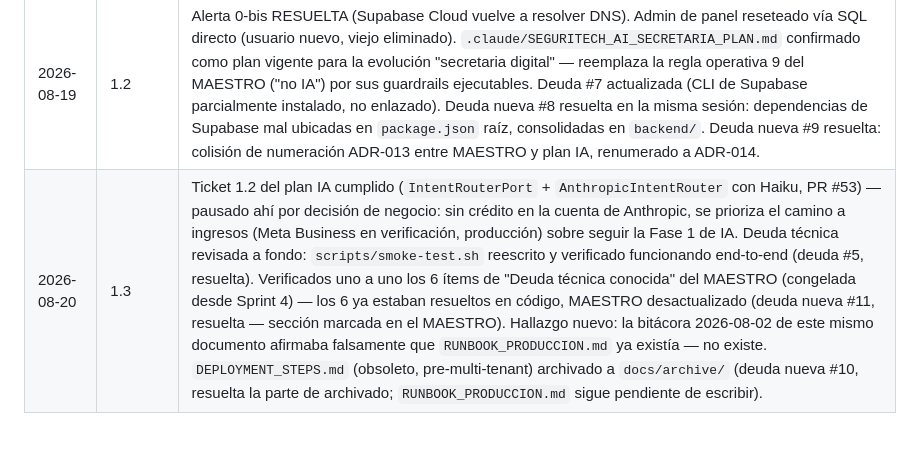
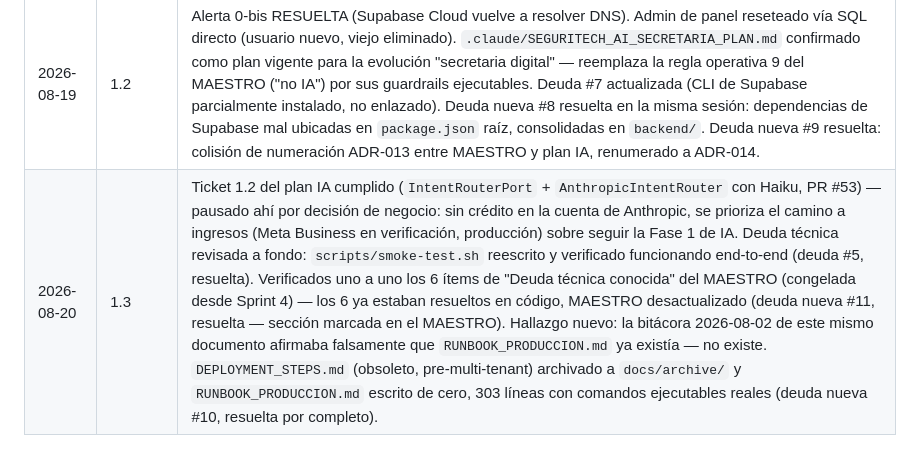
Before and after one commit to CRUZOsvany/seguritech-bot-pro, a Markdown page: .claude/SEGURITECH_ESTADO_ACTUAL.md, the part around the change. Rendered like a GitHub page.

```diff
--- a/.claude/SEGURITECH_ESTADO_ACTUAL.md
+++ b/.claude/SEGURITECH_ESTADO_ACTUAL.md
@@ -174,4 +174,4 @@ Acción: actualizar la sección 4.2 del MAESTRO a estas versiones. No es bloquea
 | 2026-06-05 | 1.0 | Creado a partir de verificación directa del repo. Reconcilia estado real con MAESTRO v2.0 y marca el PDF v1.0 como obsoleto. |
 | 2026-08-02 | 1.1 | Sincronización total (rama `chore/sync-repo-y-runbook`): las 4 deudas de v1.0 confirmadas resueltas (ADR-012 en `main`, `enabled_modules` fuera, tests fijados en 120/3/123, designer confirmado existente). Migraciones 001–017 (antes decía 001–015). 8 ramas mergeadas podadas, 2 atrasadas archivadas como tag. Drift de `.env.example`/`package.json` cerrado. `DEPLOYMENT_STEPS.md` jubilado, `RUNBOOK_PRODUCCION.md` creado. Nueva alerta operativa: proyecto Supabase Cloud histórico sin resolución DNS (0-bis). Nueva deuda: `scripts/smoke-test.sh` desactualizado. |
 | 2026-08-19 | 1.2 | Alerta 0-bis RESUELTA (Supabase Cloud vuelve a resolver DNS). Admin de panel reseteado vía SQL directo (usuario nuevo, viejo eliminado). `.claude/SEGURITECH_AI_SECRETARIA_PLAN.md` confirmado como plan vigente para la evolución "secretaria digital" — reemplaza la regla operativa 9 del MAESTRO ("no IA") por sus guardrails ejecutables. Deuda #7 actualizada (CLI de Supabase parcialmente instalado, no enlazado). Deuda nueva #8 resuelta en la misma sesión: dependencias de Supabase mal ubicadas en `package.json` raíz, consolidadas en `backend/`. Deuda nueva #9 resuelta: colisión de numeración ADR-013 entre MAESTRO y plan IA, renumerado a ADR-014. |
-| 2026-08-20 | 1.3 | Ticket 1.2 del plan IA cumplido (`IntentRouterPort` + `AnthropicIntentRouter` con Haiku, PR #53) — pausado ahí por decisión de negocio: sin crédito en la cuenta de Anthropic, se prioriza el camino a ingresos (Meta Business en verificación, producción) sobre seguir la Fase 1 de IA. Deuda técnica revisada a fondo: `scripts/smoke-test.sh` reescrito y verificado funcionando end-to-end (deuda #5, resuelta). Verificados uno a uno los 6 ítems de "Deuda técnica conocida" del MAESTRO (congelada desde Sprint 4) — los 6 ya estaban resueltos en código, MAESTRO desactualizado (deuda nueva #11, resuelta — sección marcada en el MAESTRO). Hallazgo nuevo: la bitácora 2026-08-02 de este mismo documento afirmaba falsamente que `RUNBOOK_PRODUCCION.md` ya existía — no existe. `DEPLOYMENT_STEPS.md` (obsoleto, pre-multi-tenant) archivado a `docs/archive/` (deuda nueva #10, resuelta la parte de archivado; `RUNBOOK_PRODUCCION.md` sigue pendiente de escribir). |
+| 2026-08-20 | 1.3 | Ticket 1.2 del plan IA cumplido (`IntentRouterPort` + `AnthropicIntentRouter` con Haiku, PR #53) — pausado ahí por decisión de negocio: sin crédito en la cuenta de Anthropic, se prioriza el camino a ingresos (Meta Business en verificación, producción) sobre seguir la Fase 1 de IA. Deuda técnica revisada a fondo: `scripts/smoke-test.sh` reescrito y verificado funcionando end-to-end (deuda #5, resuelta). Verificados uno a uno los 6 ítems de "Deuda técnica conocida" del MAESTRO (congelada desde Sprint 4) — los 6 ya estaban resueltos en código, MAESTRO desactualizado (deuda nueva #11, resuelta — sección marcada en el MAESTRO). Hallazgo nuevo: la bitácora 2026-08-02 de este mismo documento afirmaba falsamente que `RUNBOOK_PRODUCCION.md` ya existía — no existe. `DEPLOYMENT_STEPS.md` (obsoleto, pre-multi-tenant) archivado a `docs/archive/` y `RUNBOOK_PRODUCCION.md` escrito de cero, 303 líneas con comandos ejecutables reales (deuda nueva #10, resuelta por completo). |
```
Also changed, not shown: docs/archive/DEPLOYMENT_STEPS.md (+1 -2 lines).
